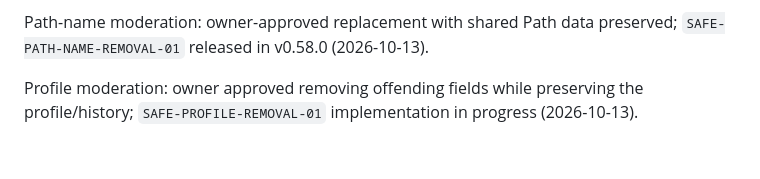
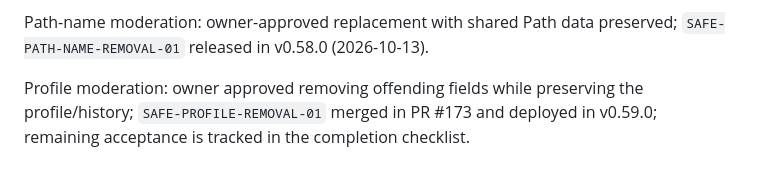
Before and after one commit to elsell/hourpaths, a Markdown page: specs/README.md, the part around the change. Rendered like a GitHub page.

Commit message:
docs: record profile moderation release availability (#174)
Co-authored-by: John <john@git.jsk>

```diff
--- a/specs/README.md
+++ b/specs/README.md
@@ -101,4 +101,4 @@ remaining acceptance criteria.
 
 Path-name moderation: owner-approved replacement with shared Path data preserved; `SAFE-PATH-NAME-REMOVAL-01` released in v0.58.0 (2026-10-13).
 
-Profile moderation: owner approved removing offending fields while preserving the profile/history; `SAFE-PROFILE-REMOVAL-01` implementation in progress (2026-10-13).
+Profile moderation: owner approved removing offending fields while preserving the profile/history; `SAFE-PROFILE-REMOVAL-01` merged in PR #173 and deployed in v0.59.0; remaining acceptance is tracked in the completion checklist.
```
Also changed, not shown: specs/platform/completion-checklist.spec.md (+16 -7 lines), specs/platform/roadmap.spec.md (+16 -7 lines).
